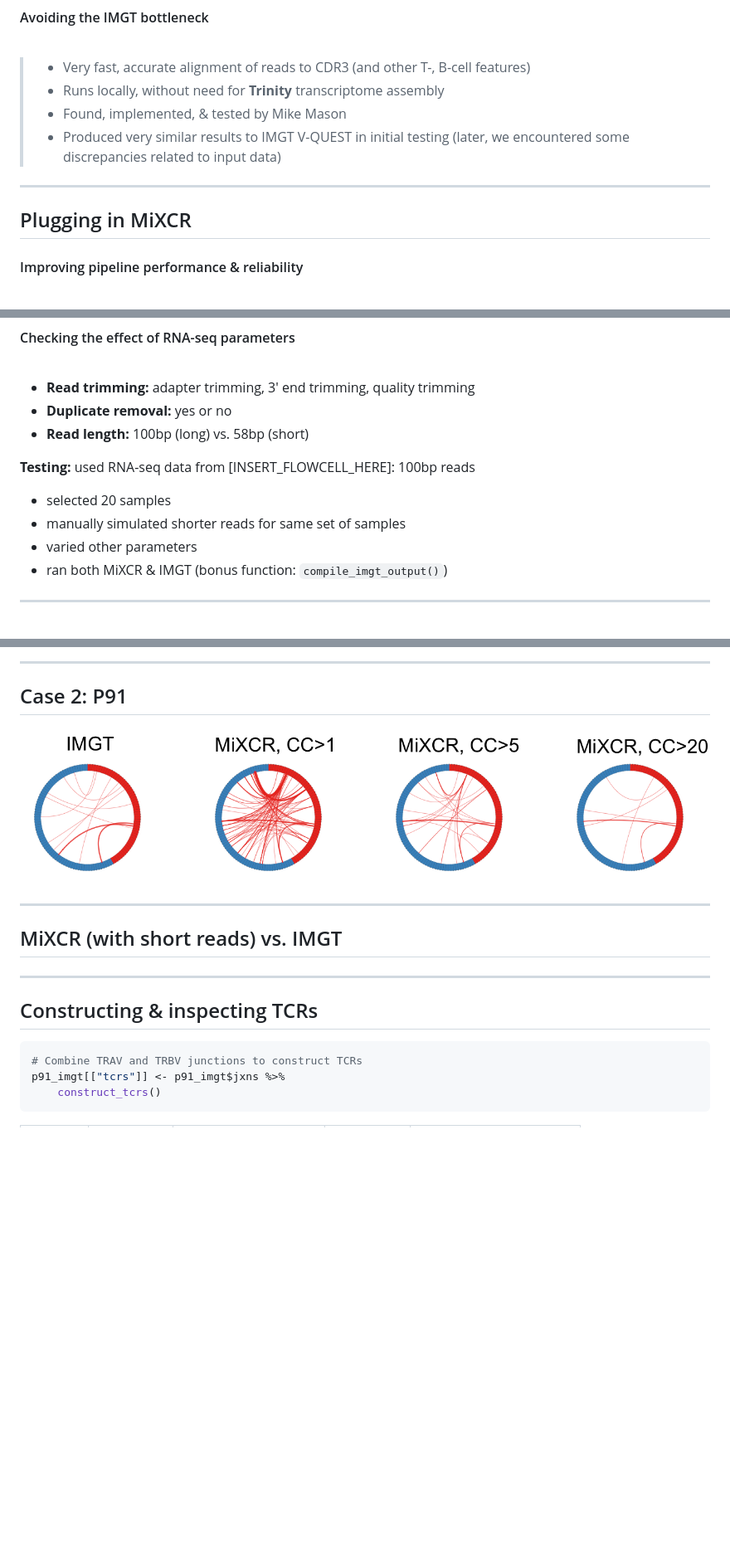
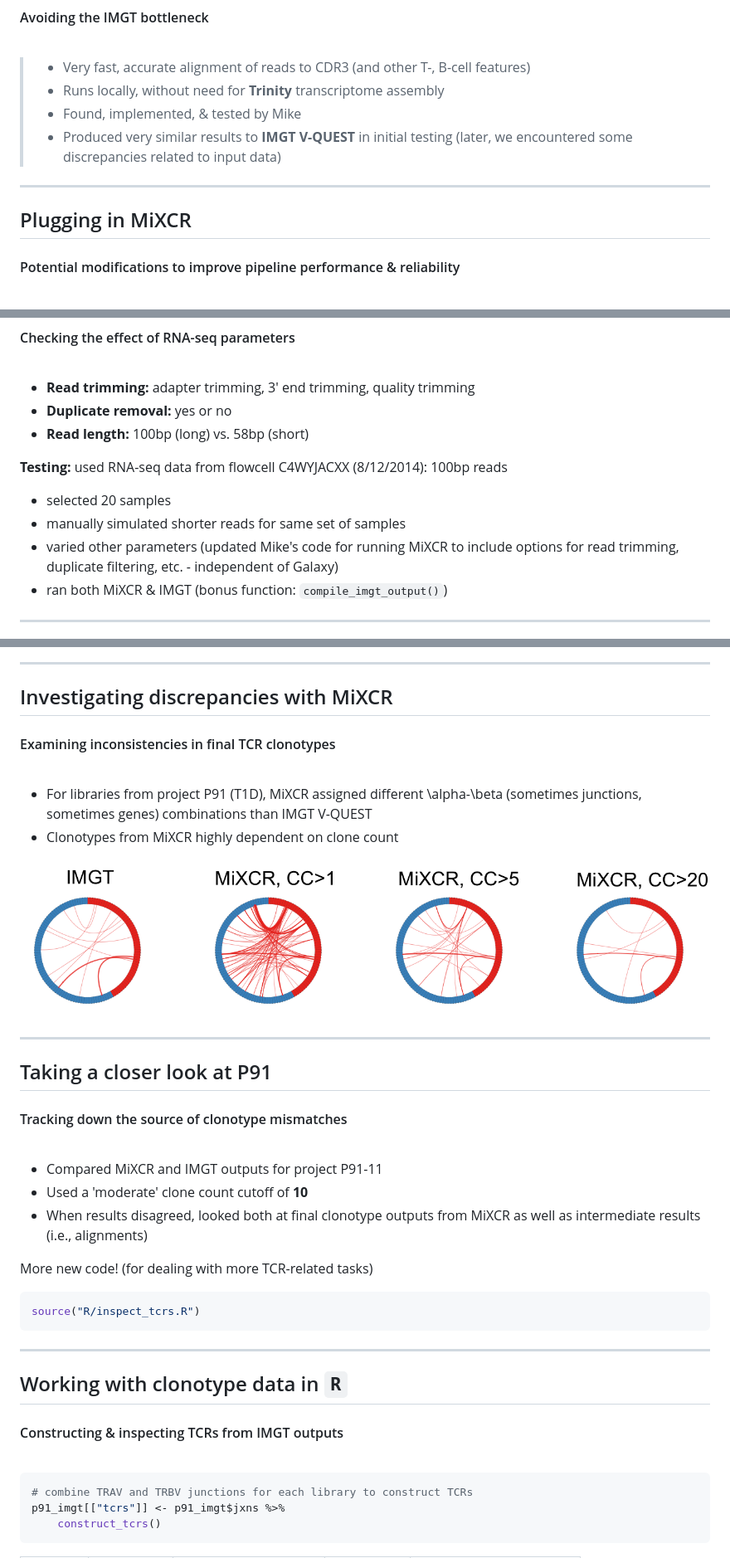
Before and after one commit to jaeddy/labMtg_dec2015, a Markdown page: index.md, 3 parts joined by grey strips. Shown: that part at 83% size. Drawn GitHub-style; blank space fills up the shorter version.

````diff
--- a/index.md
+++ b/index.md
@@ -62,14 +65,14 @@ strong {
 > * Very fast, accurate alignment of reads to CDR3 (and other T-, B-cell
 features)
 > * Runs locally, without need for **Trinity** transcriptome assembly
-> * Found, implemented, & tested by Mike Mason
-> * Produced very similar results to IMGT V-QUEST in initial testing (later,
+> * Found, implemented, & tested by Mike
+> * Produced very similar results to **IMGT V-QUEST** in initial testing (later,
 we encountered some discrepancies related to input data)
 
 ---
 
 ## Plugging in MiXCR
-#### Improving pipeline performance & reliability
+#### Potential modifications to improve pipeline performance & reliability
 <br>
 
 ![mixcr_workflow](images/mixcr_workflow.png)
@@ -198,11 +209,12 @@ imgt <- format_imgt_jxns(imgt_file) %>% # read and filter IMGT junctions
 + **Duplicate removal:** yes or no
 + **Read length:** 100bp (long) vs. 58bp (short)
 
-**Testing:** used RNA-seq data from [INSERT_FLOWCELL_HERE]: 100bp reads
+**Testing:** used RNA-seq data from flowcell C4WYJACXX (8/12/2014): 100bp reads
 
 + selected 20 samples
 + manually simulated shorter reads for same set of samples
-+ varied other parameters
++ varied other parameters (updated Mike's code for running MiXCR to include
+options for read trimming, duplicate filtering, etc. - independent of Galaxy)
 + ran both MiXCR & IMGT (bonus function: `compile_imgt_output()`)
 
 
@@ -219,25 +231,44 @@ imgt <- format_imgt_jxns(imgt_file) %>% # read and filter IMGT junctions
 
 ---
 
-## Case 2: P91
+## Investigating discrepancies with MiXCR
+#### Examining inconsistencies in final TCR clonotypes
+<br>
+
++ For libraries from project P91 (T1D), MiXCR assigned different \alpha-\beta
+(sometimes junctions, sometimes genes) combinations than IMGT V-QUEST
++ Clonotypes from MiXCR highly dependent on clone count
 
 ![p91_circos](images/circos.png)
 
 ---
 
-## MiXCR (with short reads) vs. IMGT
-
-
-
-
-
----
-
-## Constructing & inspecting TCRs
-
+## Taking a closer look at P91
+#### Tracking down the source of clonotype mismatches
+<br>
+
++ Compared MiXCR and IMGT outputs for project P91-11
++ Used a 'moderate' clone count cutoff of **10**
++ When results disagreed, looked both at final clonotype outputs from MiXCR
+as well as intermediate results (i.e., alignments)
+
+
+
+More new code! (for dealing with more TCR-related tasks)
 
 ```r
-# Combine TRAV and TRBV junctions to construct TCRs
+source("R/inspect_tcrs.R")
+```
+
+---
+
+## Working with clonotype data in `R`
+#### Constructing & inspecting TCRs from IMGT outputs
+<br>
+
+
+```r
+# combine TRAV and TRBV junctions for each library to construct TCRs
 p91_imgt[["tcrs"]] <- p91_imgt$jxns %>%
     construct_tcrs()
 ```
````
Also changed, not shown: other parts of index.md (+169 -197 lines), images/tcrseq_repo.png (added), 2 other files.
